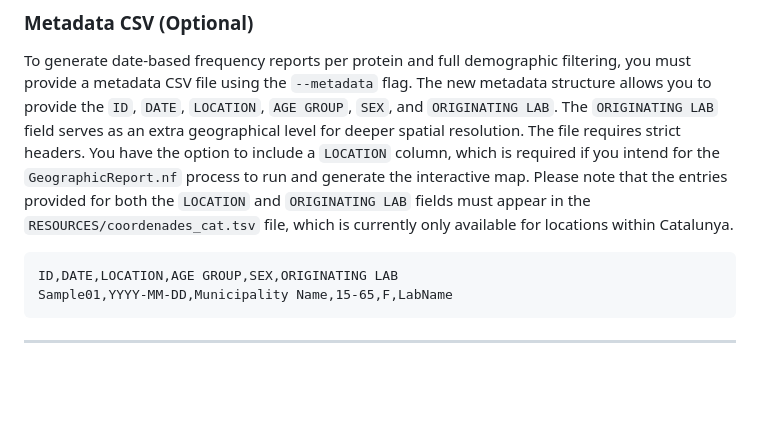
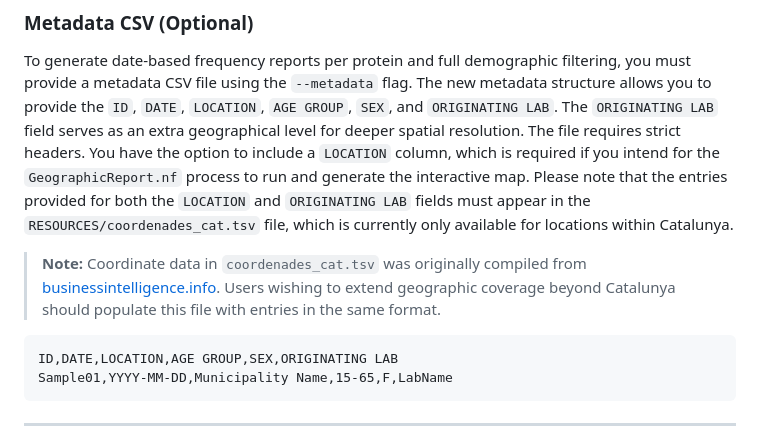
Before and after one commit to ValldHebron-Bioinformatics/FluTyper, a Markdown page: README.md, the part around the change. Rendered like a GitHub page; blank space fills up the shorter version.

Commit message:
Add coordinates source and methodology to expand beyond Catalunya coordinates

````diff
--- a/README.md
+++ b/README.md
@@ -79,6 +79,8 @@ MultiFASTA headers must use either an underscore (`_`) or a pipe (`|`) as a sepa
 ### Metadata CSV (Optional)
 
 To generate date-based frequency reports per protein and full demographic filtering, you must provide a metadata CSV file using the `--metadata` flag. The new metadata structure allows you to provide the `ID`, `DATE`, `LOCATION`, `AGE GROUP`, `SEX`, and `ORIGINATING LAB`. The `ORIGINATING LAB` field serves as an extra geographical level for deeper spatial resolution. The file requires strict headers. You have the option to include a `LOCATION` column, which is required if you intend for the `GeographicReport.nf` process to run and generate the interactive map. Please note that the entries provided for both the `LOCATION` and `ORIGINATING LAB` fields must appear in the `RESOURCES/coordenades_cat.tsv` file, which is currently only available for locations within Catalunya.
+
+> **Note:** Coordinate data in `coordenades_cat.tsv` was originally compiled from [businessintelligence.info](https://www.businessintelligence.info/varios/longitud-latitud-pueblos-espana). Users wishing to extend geographic coverage beyond Catalunya should populate this file with entries in the same format.
 
 ```csv
 ID,DATE,LOCATION,AGE GROUP,SEX,ORIGINATING LAB
````
